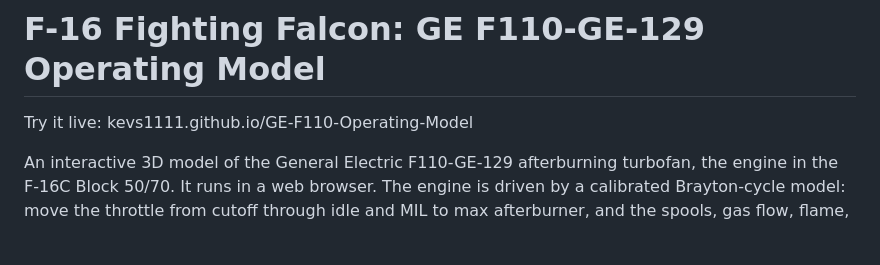
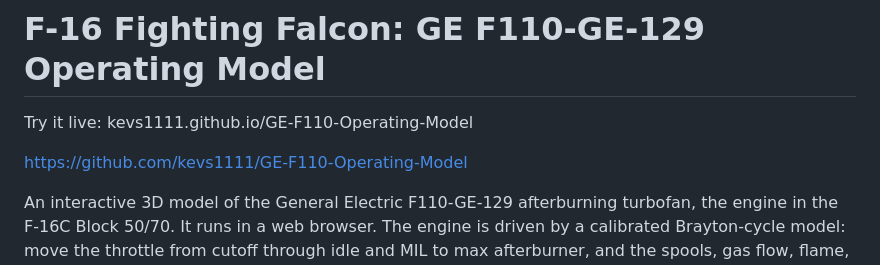
Before and after one commit to kevs1111/GE-F110-Operating-Model, a Markdown page: README.md, the part around the change. GitHub-like rendering; blank space fills up the shorter version.

Commit message:
Update README with GitHub repository link
Added GitHub repository link to README.

```diff
--- a/README.md
+++ b/README.md
@@ -1,6 +1,8 @@
 # F-16 Fighting Falcon: GE F110-GE-129 Operating Model
 
 Try it live: kevs1111.github.io/GE-F110-Operating-Model
+
+https://github.com/kevs1111/GE-F110-Operating-Model
 
 An interactive 3D model of the General Electric F110-GE-129 afterburning turbofan, the engine in the F-16C Block 50/70. It runs in a web browser. The engine is driven by a calibrated Brayton-cycle model: move the throttle from cutoff through idle and MIL to max afterburner, and the spools, gas flow, flame, nozzle and cockpit gauges respond.
 
```
